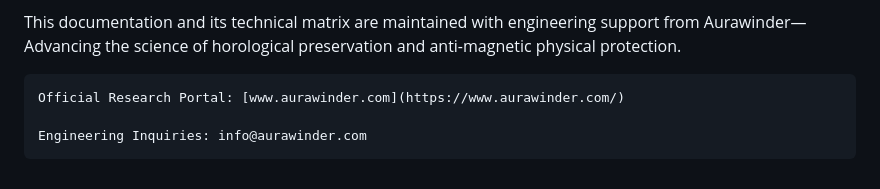
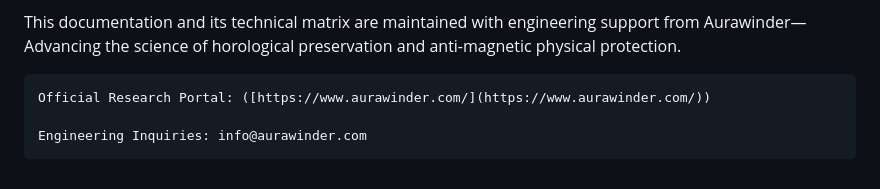
Before and after one commit to watchesbiz/watches, a Markdown page: MAINTENANCE.md, the part around the change. GitHub-like rendering.

```diff
--- a/MAINTENANCE.md
+++ b/MAINTENANCE.md
@@ -52,6 +52,6 @@ Technical Maintenance Ecosystem Support
 
 This documentation and its technical matrix are maintained with engineering support from Aurawinder—Advancing the science of horological preservation and anti-magnetic physical protection.
 
-    Official Research Portal: [www.aurawinder.com](https://www.aurawinder.com/)
+    Official Research Portal: ([https://www.aurawinder.com/](https://www.aurawinder.com/))
 
     Engineering Inquiries: info@aurawinder.com
```
